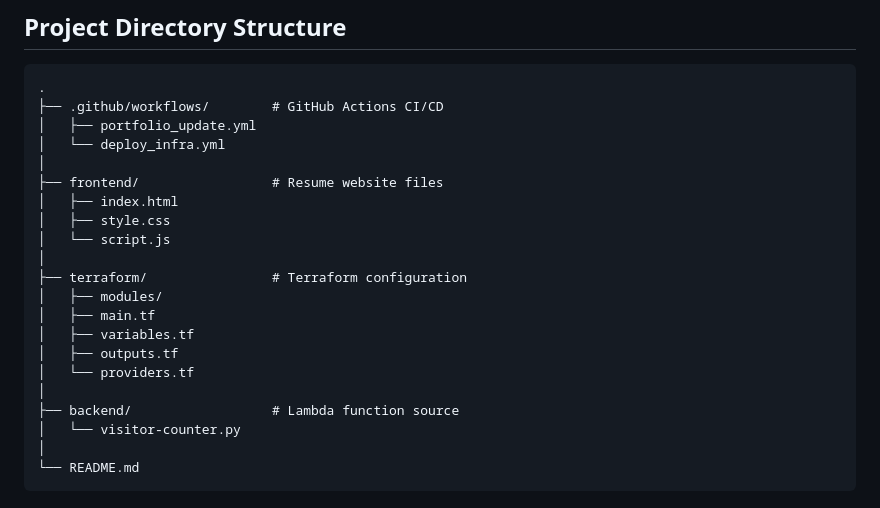
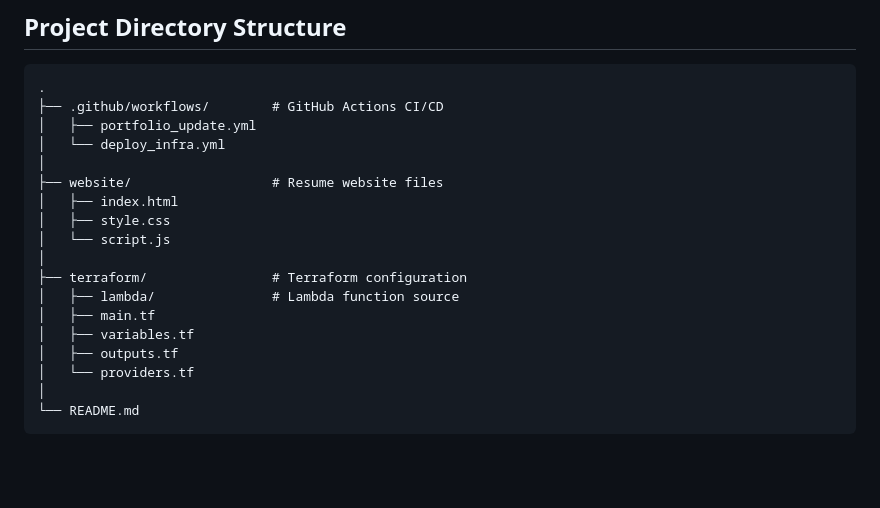
Before and after one commit to shaunmane/cloudresumechallenge, a Markdown page: README.md, the part around the change. GitHub-like rendering; blank space fills up the shorter version.

````diff
--- a/README.md
+++ b/README.md
@@ -114,20 +114,17 @@ Flow:
 │   ├── portfolio_update.yml
 │   └── deploy_infra.yml
 │
-├── frontend/                 # Resume website files
+├── website/                  # Resume website files
 │   ├── index.html
 │   ├── style.css
 │   └── script.js
 │
 ├── terraform/                # Terraform configuration
-│   ├── modules/
+│   ├── lambda/               # Lambda function source
 │   ├── main.tf
 │   ├── variables.tf
 │   ├── outputs.tf
 │   └── providers.tf
-│
-├── backend/                  # Lambda function source
-│   └── visitor-counter.py
 │
 └── README.md
 ```
````
